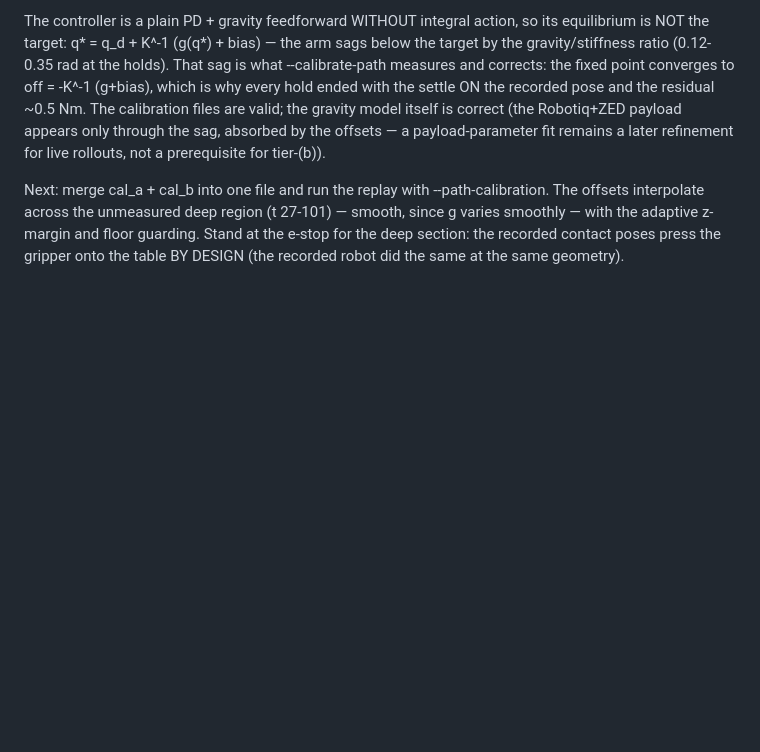
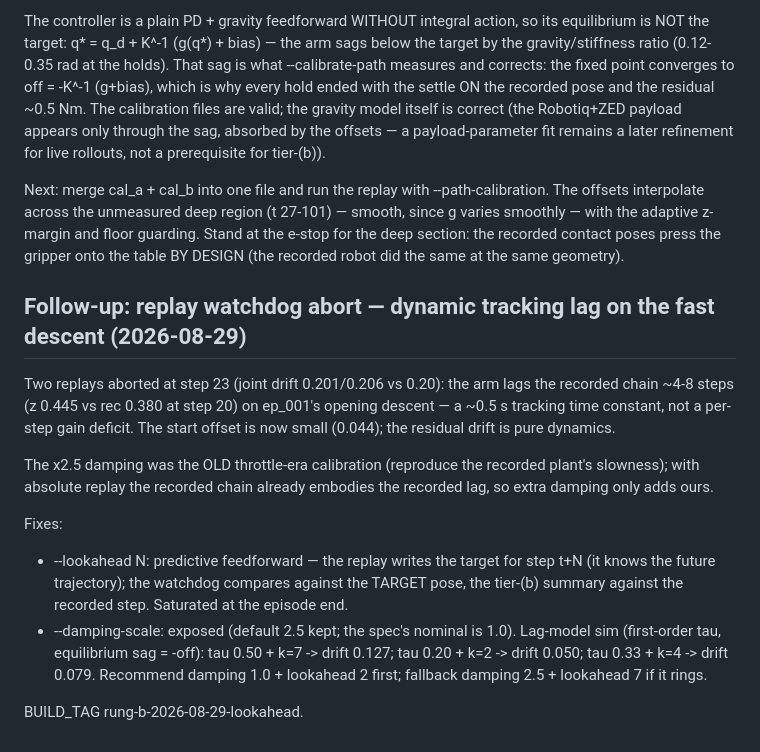
Before and after one commit to kaolab-research/n-droids, a Markdown page: plan/phase_26.md, the part around the change. Rendered like a GitHub page; blank space fills up the shorter version.

Commit message:
phase_26: replay lag — look-ahead feedforward + damping-scale knob

```diff
--- a/plan/phase_26.md
+++ b/plan/phase_26.md
@@ -1310,3 +1310,28 @@ adaptive z-margin and floor guarding.  Stand at the e-stop for the
 deep section: the recorded contact poses press the gripper onto the
 table BY DESIGN (the recorded robot did the same at the same
 geometry).
+
+## Follow-up: replay watchdog abort — dynamic tracking lag on the fast descent (2026-08-29)
+
+Two replays aborted at step 23 (joint drift 0.201/0.206 vs 0.20):
+the arm lags the recorded chain ~4-8 steps (z 0.445 vs rec 0.380 at
+step 20) on ep_001's opening descent — a ~0.5 s tracking time
+constant, not a per-step gain deficit.  The start offset is now small
+(0.044); the residual drift is pure dynamics.
+
+The x2.5 damping was the OLD throttle-era calibration (reproduce the
+recorded plant's slowness); with absolute replay the recorded chain
+already embodies the recorded lag, so extra damping only adds ours.
+
+Fixes:
+- --lookahead N: predictive feedforward — the replay writes the
+  target for step t+N (it knows the future trajectory); the watchdog
+  compares against the TARGET pose, the tier-(b) summary against the
+  recorded step.  Saturated at the episode end.
+- --damping-scale: exposed (default 2.5 kept; the spec's nominal is
+  1.0).  Lag-model sim (first-order tau, equilibrium sag = -off):
+  tau 0.50 + k=7 -> drift 0.127; tau 0.20 + k=2 -> drift 0.050;
+  tau 0.33 + k=4 -> drift 0.079.  Recommend damping 1.0 + lookahead 2
+  first; fallback damping 2.5 + lookahead 7 if it rings.
+
+BUILD_TAG rung-b-2026-08-29-lookahead.
```
